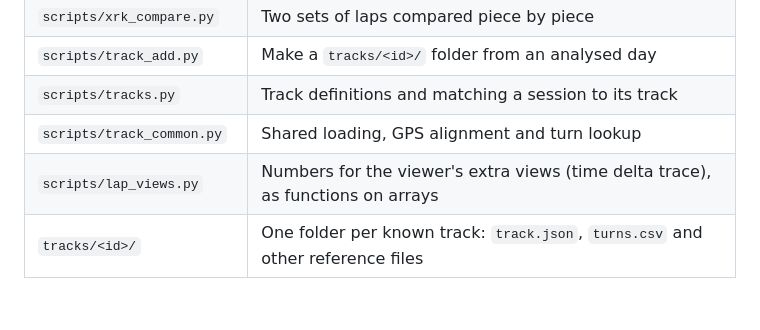
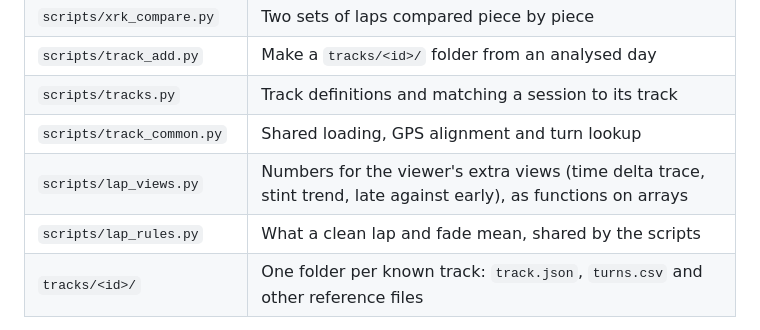
Before and after one commit to jomkz/track-lap-tools, a Markdown page: README.md, the part around the change. Drawn GitHub-style; blank space fills up the shorter version.

```diff
--- a/README.md
+++ b/README.md
@@ -88,7 +88,8 @@ fields are described at the top of `scripts/tracks.py` and `scripts/xrk_chicane.
 | `scripts/track_add.py` | Make a `tracks/<id>/` folder from an analysed day |
 | `scripts/tracks.py` | Track definitions and matching a session to its track |
 | `scripts/track_common.py` | Shared loading, GPS alignment and turn lookup |
-| `scripts/lap_views.py` | Numbers for the viewer's extra views (time delta trace), as functions on arrays |
+| `scripts/lap_views.py` | Numbers for the viewer's extra views (time delta trace, stint trend, late against early), as functions on arrays |
+| `scripts/lap_rules.py` | What a clean lap and fade mean, shared by the scripts |
 | `tracks/<id>/` | One folder per known track: `track.json`, `turns.csv` and other reference files |
 
 `viewer.json` (written by `xrk_ideal_lap.py`) holds the track path, sections and speed traces for the viewer,
```
Also changed, not shown: viewer/README.md (+18 -5 lines), viewer/screenshots/stint.png (added), 9 other files.
